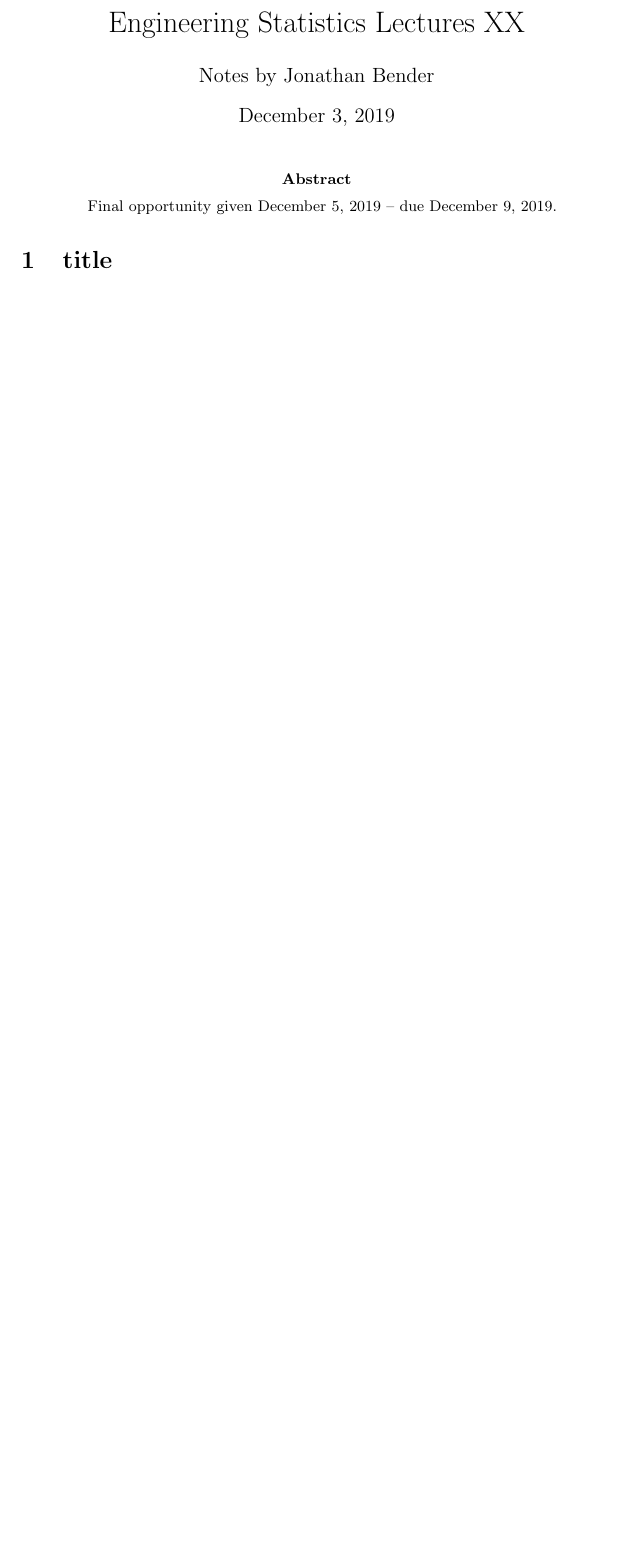
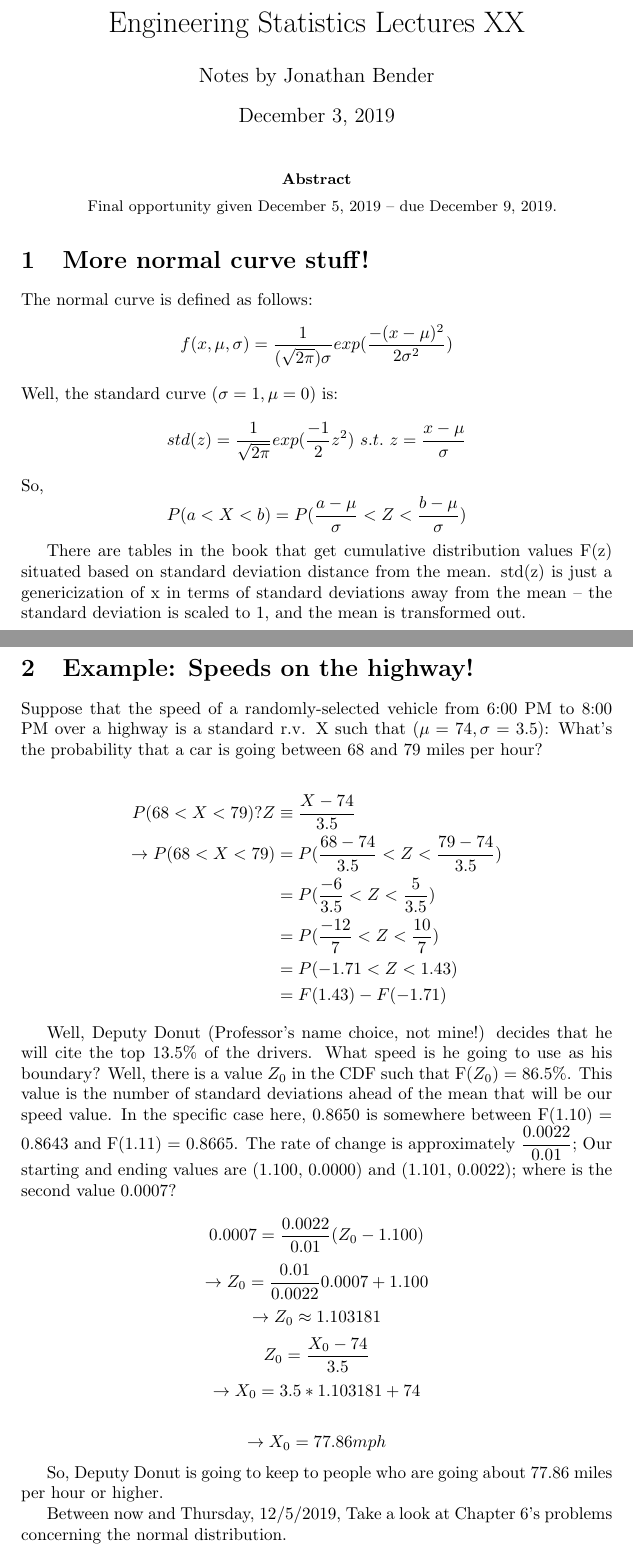
Before and after one commit to jBenderToledo/Engineering-Statistics-Notes, a LaTeX paper (020.tex): part of the page before the commit and two parts of pages 1 and 2 of 2 after it, the two joined at a grey line, cut so that both start at the same text, the shorter picture padded with empty space. Compiled offline with pdfLaTeX.

Commit message:
Finished Lecture 20.

```diff
--- a/020.tex
+++ b/020.tex
@@ -16,5 +16,41 @@
 		Final opportunity given December 5, 2019 -- due December 9, 2019.
 	\end{abstract}
 
-	\section{title}
+	\section{More normal curve stuff!}
+		The normal curve is defined as follows:
+		$$f(x,\mu,\sigma) = \dfrac{1}{(\sqrt{2\pi})\sigma}exp(\dfrac{-(x-\mu)^2}{2\sigma^2})$$
+		Well, the standard curve ($\sigma=1,\mu=0$) is:
+		$$std(z) = \dfrac{1}{\sqrt{2\pi}}exp(\dfrac{-1}{2}z^2)\ s.t.\ z=\dfrac{x-\mu}{\sigma}$$
+		So,
+		$$P(a<X<b) = P(\dfrac{a-\mu}{\sigma} < Z < \dfrac{b-\mu}{\sigma})$$
+
+		There are tables in the book that get cumulative distribution values F(z) situated based on standard deviation distance from the mean. std(z) is just a genericization of x in terms of standard deviations away from the mean -- the standard deviation is scaled to 1, and the mean is transformed out.
+
+	\pagebreak
+	\section{Example: Speeds on the highway!}
+		Suppose that the speed of a randomly-selected vehicle from 6:00 PM to 8:00 PM over a highway is a standard r.v. X such that ($\mu = 74, \sigma = 3.5$): What's the probability that a car is going between 68 and 79 miles per hour?
+
+		\begin{align*}
+			P(68 < X < 79)? Z  &\equiv \dfrac{X - 74}{3.5} \\
+			\to P(68 < X < 79) &= P(\dfrac{68-74}{3.5} < Z < \dfrac{79-74}{3.5}) \\
+			                   &= P(\dfrac{-6}{3.5} < Z < \dfrac{5}{3.5}) \\
+			                   &= P(\dfrac{-12}{7} < Z < \dfrac{10}{7}) \\
+			                   &= P(-1.71 < Z < 1.43) \\
+			                   &= F(1.43) - F(-1.71)
+		\end{align*}
+
+		Well, Deputy Donut (Professor's name choice, not mine!) decides that he will cite the top 13.5\% of the drivers. What speed is he going to use as his boundary?
+		Well, there is a value $Z_0$ in the CDF such that F($Z_0$) = 86.5\%. This value is the number of standard deviations ahead of the mean that will be our speed value. In the specific case here, 0.8650 is somewhere between F(1.10) = 0.8643 and F(1.11) = 0.8665. The rate of change is approximately $\dfrac{0.0022}{0.01}$; Our starting and ending values are (1.100, 0.0000) and (1.101, 0.0022); where is the second value 0.0007?
+
+		$$0.0007 = \dfrac{0.0022}{0.01}(Z_0 -1.100)$$
+		$$\to Z_0 = \dfrac{0.01}{0.0022}0.0007 + 1.100$$
+		$$\to Z_0 \approx 1.103181$$
+		$$Z_0 = \dfrac{X_0 - 74}{3.5}$$
+		$$\to X_0 = 3.5 * 1.103181 + 74$$
+
+		$$\to X_0 = 77.86mph$$
+
+		So, Deputy Donut is going to keep to people who are going about 77.86 miles per hour or higher.
+
+		Between now and Thursday, 12/5/2019, Take a look at Chapter 6's problems concerning the normal distribution.
 \end{document}
```
Also changed, not shown: 020.pdf.
